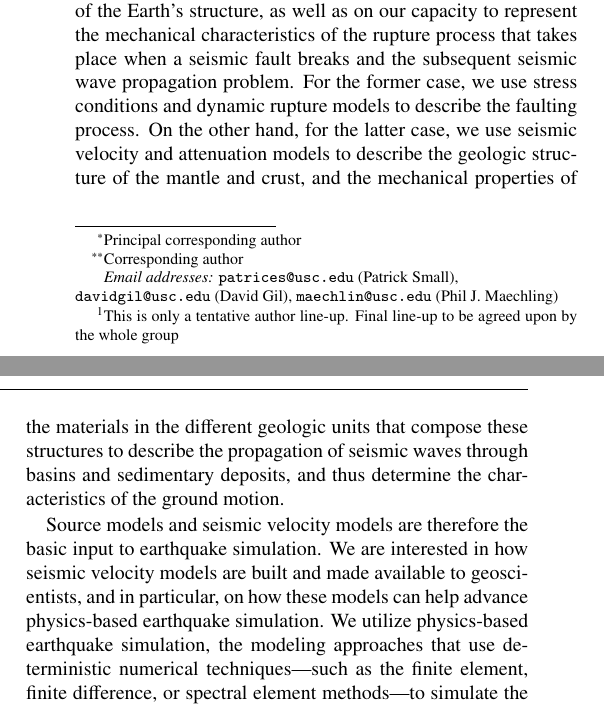
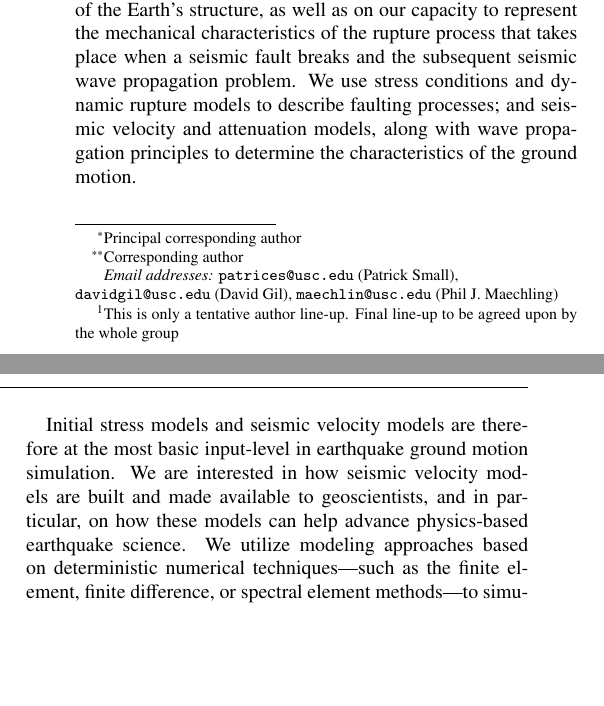
Before and after one commit to ricardotaborda/ucvm-cg-paper, a LaTeX paper (ucvm-cg-paper.tex, which reads introduction.tex): two parts of the columns of page 1 of 13, joined at a grey line, cut so that both start at the same text, the shorter picture padded with empty space. Compiled offline with pdfLaTeX.

Commit message:
updated a reference and made some minor modifications to the introduction

```diff
--- a/introduction.tex
+++ b/introduction.tex
@@ -2,11 +2,11 @@
 \section{Introduction}
 \label{sec:introduction}
 
-The quantitative understanding of the physical world is an essential goal of geoscience research. We use mathematical abstractions to represent the behavior of systems under static and dynamic conditions; and properties such as density and elastic moduli to characterize the capacity of materials to absorbe or transmit forces in stationary and transient processes. In seismology and geophysics, our understanding of physical phenomena associated to earthquakes, their genesis, and effects, depends in a good measure on our knowledge and accurate representation of the geometry and material properties of the Earth's structure, as well as on our capacity to represent the mechanical characteristics of the rupture process that takes place when a seismic fault breaks and the subsequent seismic wave propagation problem. For the former case, we use stress conditions and dynamic rupture models to describe the faulting process. On the other hand, for the latter case, we use seismic velocity and attenuation models to describe the geologic structure of the mantle and crust, and the mechanical properties of the materials in the different geologic units that compose these structures to describe the propagation of seismic waves through basins and sedimentary deposits, and thus determine the characteristics of the ground motion.
+The quantitative understanding of the physical world is an essential goal of geoscience research. We use mathematical abstractions to represent the behavior of systems under static and dynamic conditions; and properties such as density and elastic moduli to characterize the capacity of materials to absorbe or transmit forces in stationary and transient processes. In seismology and geophysics, our understanding of physical phenomena associated to earthquakes, their genesis, and effects, depends in a good measure on our knowledge and accurate representation of the geometry and material properties of the Earth's structure, as well as on our capacity to represent the mechanical characteristics of the rupture process that takes place when a seismic fault breaks and the subsequent seismic wave propagation problem. We use stress conditions and dynamic rupture models to describe faulting processes; and seismic velocity and attenuation models, along with wave propagation principles to determine the characteristics of the ground motion.
 
-Source models and seismic velocity models are therefore the basic input to earthquake simulation. We are interested in how seismic velocity models are built and made available to geoscientists, and in particular, on how these models can help advance physics-based earthquake simulation. We utilize physics-based earthquake simulation, the modeling approaches that use deterministic numerical techniques---such as the finite element, finite difference, or spectral element methods---to simulate the ground motion in ways that incorporate the physics of earthquake processes explicitly. That is, methods that explicitly solve the associated wave propagation problem. The use of physics-based earthquake simulation has increased considerably over the last two decades thanks to the growth---in capacity and availability---of high-performance computing (HPC) facilities and applications \citep[e.g.,][]{Aagaard_2008_BSSA2, Olsen_2009_GRL, Bielak_2010_GJI, Cui_2010_Proc}. These simulations have specific applications of great impact in seismology and earthquake engineering in aspects such as the assessment of regional seismic hazard \citep[e.g.,][]{Graves_2011_PAG}.
+Initial stress models and seismic velocity models are therefore at the most basic input-level in earthquake ground motion simulation. We are interested in how seismic velocity models are built and made available to geoscientists, and in particular, on how these models can help advance physics-based earthquake science. We utilize modeling approaches based on deterministic numerical techniques---such as the finite element, finite difference, or spectral element methods---to simulate the ground motion in ways that incorporate the physics of earthquake processes explicitly. That is, methods that explicitly solve the associated wave propagation problem. The use of physics-based earthquake simulation has increased considerably over the last two decades thanks to the growth---in capacity and availability---of high-performance computing (HPC) facilities and applications \citep[e.g.,][]{Aagaard_2008_BSSA2, Olsen_2009_GRL, Bielak_2010_GJI, Cui_2010_Proc}. These simulations have specific applications of great impact in seismology and earthquake engineering in aspects such as the assessment of regional seismic hazard \citep[e.g.,][]{Graves_2011_PAG}.
 
-Recent simulations have highlighted the importance of velocity models in the accuracy of simulation results \citep[e.g.,][]{Taborda_2014_BSSA}. Numerous seismic velocity models have been built for specific regional or local structures and used in particular simulations over the years \citep[e.g.,][]{Frankel_1992_BSSA, Brocher_2008_BSSA, Graves_2008_BSSA}. The need for these models in simulation gave way to the conception of community velocity models (CVMs). CVMs are seismic velocity models that have been developed, maintained, advanced and used by a community of interested investigators. Some examples of CVMs for the regions of southern and northern California, Utah, and the central United States are those models developed by \citet{Kohler_2003_BSSA, Brocher_2006_Proc, Magistrale_2006_Tech} \citet{RamirezGuzman_2012_BSSA}, and \textcolor{red}{the CVM-H Harvard model (citation needed)}.
+Recent simulations have highlighted the importance of velocity models in the accuracy of simulation results \citep[e.g.,][]{Taborda_2014_BSSA}. Numerous seismic velocity models have been built for specific regional or local structures and used in particular simulations over the years \citep[e.g.,][]{Frankel_1992_BSSA, Brocher_2008_BSSA, Graves_2008_BSSA}. The need for these models in simulation gave way to the conception of community velocity models (CVMs). CVMs are seismic velocity models that have been developed, maintained, advanced and used by a community of interested investigators. Some examples of CVMs for the regions of southern and northern California, Utah, and the central United States are those models developed by \citet{Kohler_2003_BSSA}, \citet{Suss_2003_JGR}, \citet{Brocher_2006_Proc}, \citet{Magistrale_2006_Tech}, \citet{RamirezGuzman_2012_BSSA}, and \citet{Plesch_2011_SCEC}.
 
 CVMs have been typically distributed in the form of datasets or collections of files, or in the form of computer programs that can dynamically operate on these datasets and files to provide information about the geometry and material properties of the crust in a particular region. However, these datasets and computer programs have not always been designed carefully from a computational perspective. In addition, recent advances in earthquake simulations, powered by the increasing capability of supercomputers, have increased significantly the computational demand placed on CVMs as input to these simulations.
 
```
Also changed, not shown: references.bib (+1 -1 lines), introduction.tex (2 more changed lines).
